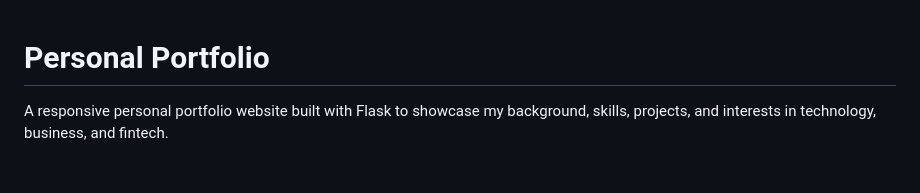
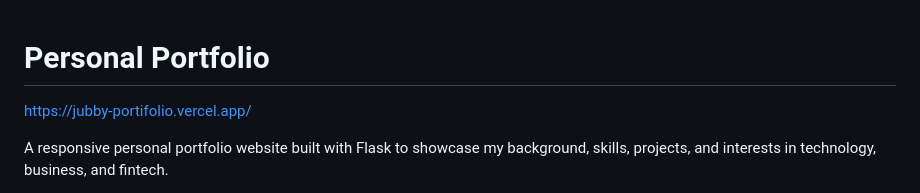
Before and after one commit to jubbyshonhayi/homepage, a Markdown page: README.md, the part around the change. GitHub-like rendering; blank space fills up the shorter version.

Commit message:
Finalize project README

```diff
--- a/README.md
+++ b/README.md
@@ -1,4 +1,5 @@
 # Personal Portfolio
+https://jubby-portifolio.vercel.app/
 
 A responsive personal portfolio website built with Flask to showcase my background, skills, projects, and interests in technology, business, and fintech.
 
```
